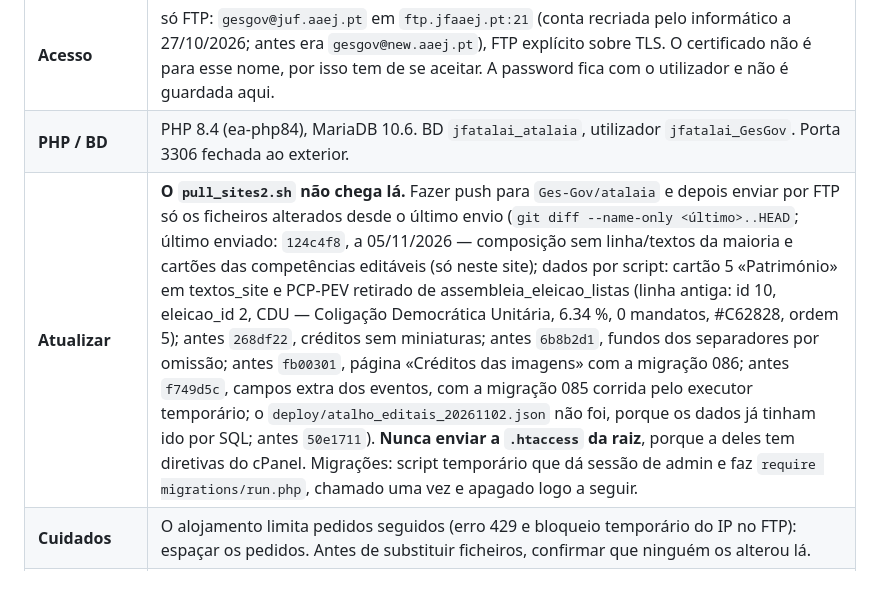
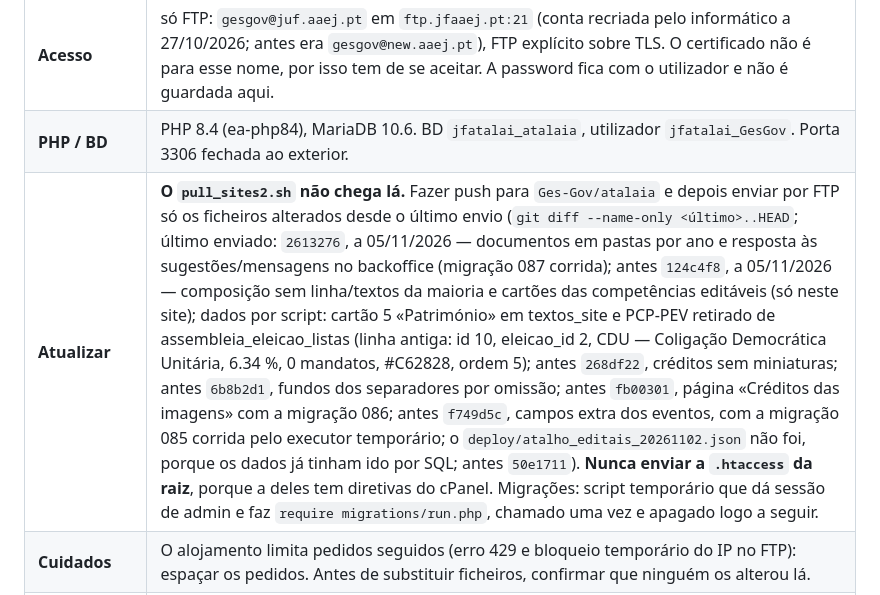
Before and after one commit to Ges-Gov/atalaia, a Markdown page: CLAUDE.md, the part around the change. Drawn GitHub-style.

Commit message:
Atalaia: último envio por FTP passa a 2613276 (05/11/2026)
Co-Authored-By: Claude Opus 5.5 <noreply@anthropic.com>

```diff
--- a/CLAUDE.md
+++ b/CLAUDE.md
@@ -109,7 +109,7 @@ ficheiros, 0 falhas). Ainda **sem deploy feito** — site só local.
 | **Servidor** | alojamento cPanel da Junta, `185.12.116.247` (`cpanel903.dnscpanel.com`, DNS gerida pela Flesk). O email da Junta (`geral@juf.aaej.pt`) está no mesmo servidor. |
 | **Acesso** | só FTP: `gesgov@juf.aaej.pt` em `ftp.jfaaej.pt:21` (conta recriada pelo informático a 27/10/2026; antes era `gesgov@new.aaej.pt`), FTP explícito sobre TLS. O certificado não é para esse nome, por isso tem de se aceitar. A password fica com o utilizador e não é guardada aqui. |
 | **PHP / BD** | PHP 8.4 (ea-php84), MariaDB 10.6. BD `jfatalai_atalaia`, utilizador `jfatalai_GesGov`. Porta 3306 fechada ao exterior. |
-| **Atualizar** | **O `pull_sites2.sh` não chega lá.** Fazer push para `Ges-Gov/atalaia` e depois enviar por FTP só os ficheiros alterados desde o último envio (`git diff --name-only <último>..HEAD`; último enviado: `124c4f8`, a 05/11/2026 — composição sem linha/textos da maioria e cartões das competências editáveis (só neste site); dados por script: cartão 5 «Património» em textos_site e PCP-PEV retirado de assembleia_eleicao_listas (linha antiga: id 10, eleicao_id 2, CDU — Coligação Democrática Unitária, 6.34 %, 0 mandatos, #C62828, ordem 5); antes `268df22`, créditos sem miniaturas; antes `6b8b2d1`, fundos dos separadores por omissão; antes `fb00301`, página «Créditos das imagens» com a migração 086; antes `f749d5c`, campos extra dos eventos, com a migração 085 corrida pelo executor temporário; o `deploy/atalho_editais_20261102.json` não foi, porque os dados já tinham ido por SQL; antes `50e1711`). **Nunca enviar a `.htaccess` da raiz**, porque a deles tem diretivas do cPanel. Migrações: script temporário que dá sessão de admin e faz `require migrations/run.php`, chamado uma vez e apagado logo a seguir. |
+| **Atualizar** | **O `pull_sites2.sh` não chega lá.** Fazer push para `Ges-Gov/atalaia` e depois enviar por FTP só os ficheiros alterados desde o último envio (`git diff --name-only <último>..HEAD`; último enviado: `2613276`, a 05/11/2026 — documentos em pastas por ano e resposta às sugestões/mensagens no backoffice (migração 087 corrida); antes `124c4f8`, a 05/11/2026 — composição sem linha/textos da maioria e cartões das competências editáveis (só neste site); dados por script: cartão 5 «Património» em textos_site e PCP-PEV retirado de assembleia_eleicao_listas (linha antiga: id 10, eleicao_id 2, CDU — Coligação Democrática Unitária, 6.34 %, 0 mandatos, #C62828, ordem 5); antes `268df22`, créditos sem miniaturas; antes `6b8b2d1`, fundos dos separadores por omissão; antes `fb00301`, página «Créditos das imagens» com a migração 086; antes `f749d5c`, campos extra dos eventos, com a migração 085 corrida pelo executor temporário; o `deploy/atalho_editais_20261102.json` não foi, porque os dados já tinham ido por SQL; antes `50e1711`). **Nunca enviar a `.htaccess` da raiz**, porque a deles tem diretivas do cPanel. Migrações: script temporário que dá sessão de admin e faz `require migrations/run.php`, chamado uma vez e apagado logo a seguir. |
 | **Cuidados** | O alojamento limita pedidos seguidos (erro 429 e bloqueio temporário do IP no FTP): espaçar os pedidos. Antes de substituir ficheiros, confirmar que ninguém os alterou lá. |
 | **Credenciais nossas lá** | `mail_config.php` (conta `newsletter@gesgov.pt`) e o hash do `admin` oculto, comum ao portefólio. Proposto: SMTP próprio e password única do `admin` no Atalaia. Chave Gemini própria do site, posta pelo utilizador. |
 | **Cron** | A pedir ao informático, no cPanel → Cron Jobs: diário às 8h, `/usr/local/bin/php /home/jfatalai/<pasta final>/cron/newsletter_enviar_mensal.php` |
```
